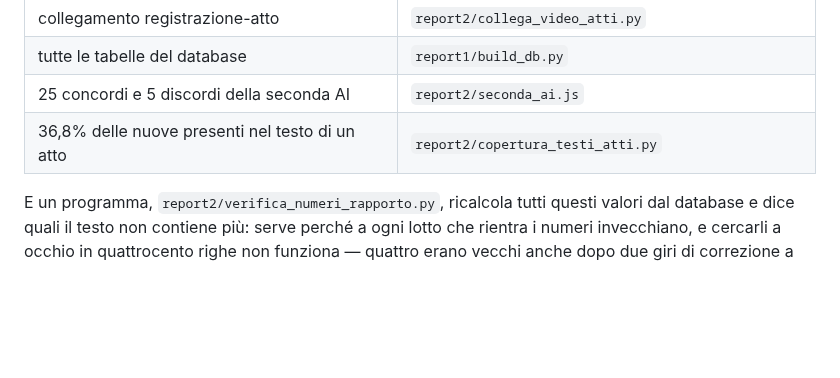
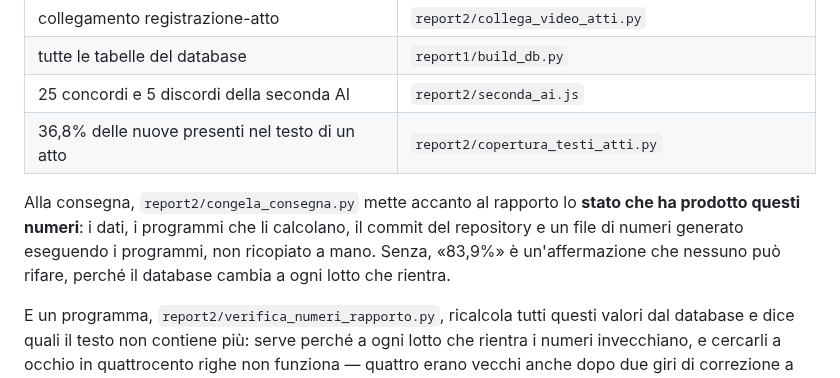
Before and after one commit to QuartieriNews/QN, a Markdown page: docs/sources/RICOSTRUZIONE_2026-06_REPORT2.md, the part around the change. Drawn GitHub-style; blank space fills up the shorter version.

Commit message:
Report 2: lo stato si consegna insieme al numero
Co-Authored-By: Claude Opus 5 <noreply@anthropic.com>
Claude-Session: https://claude.ai/code/session_01Q7Sc4pp8usmCBKS1YaRP2c

```diff
--- a/docs/sources/RICOSTRUZIONE_2026-06_REPORT2.md
+++ b/docs/sources/RICOSTRUZIONE_2026-06_REPORT2.md
@@ -500,6 +500,11 @@ congelato, con `QN_NET` puntato alla cartella dei dati.
 | 25 concordi e 5 discordi della seconda AI | `report2/seconda_ai.js` |
 | 36,8% delle nuove presenti nel testo di un atto | `report2/copertura_testi_atti.py` |
 
+Alla consegna, `report2/congela_consegna.py` mette accanto al rapporto lo **stato che ha prodotto
+questi numeri**: i dati, i programmi che li calcolano, il commit del repository e un file di numeri
+generato eseguendo i programmi, non ricopiato a mano. Senza, «83,9%» è un'affermazione che nessuno
+può rifare, perché il database cambia a ogni lotto che rientra.
+
 E un programma, `report2/verifica_numeri_rapporto.py`, ricalcola tutti questi valori dal database e
 dice quali il testo non contiene più: serve perché a ogni lotto che rientra i numeri invecchiano, e
 cercarli a occhio in quattrocento righe non funziona — quattro erano vecchi anche dopo due giri di
```
Also changed, not shown: 1 other file.
